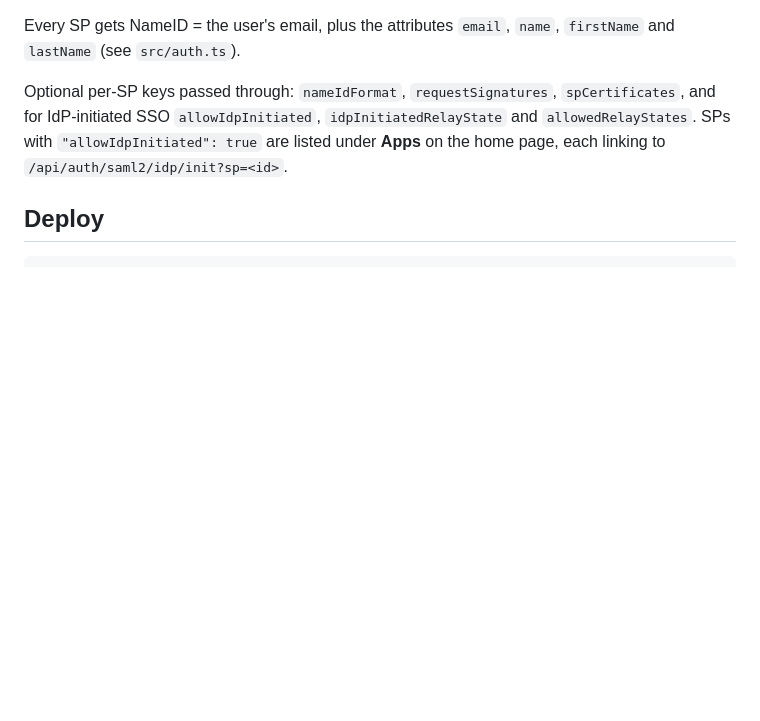
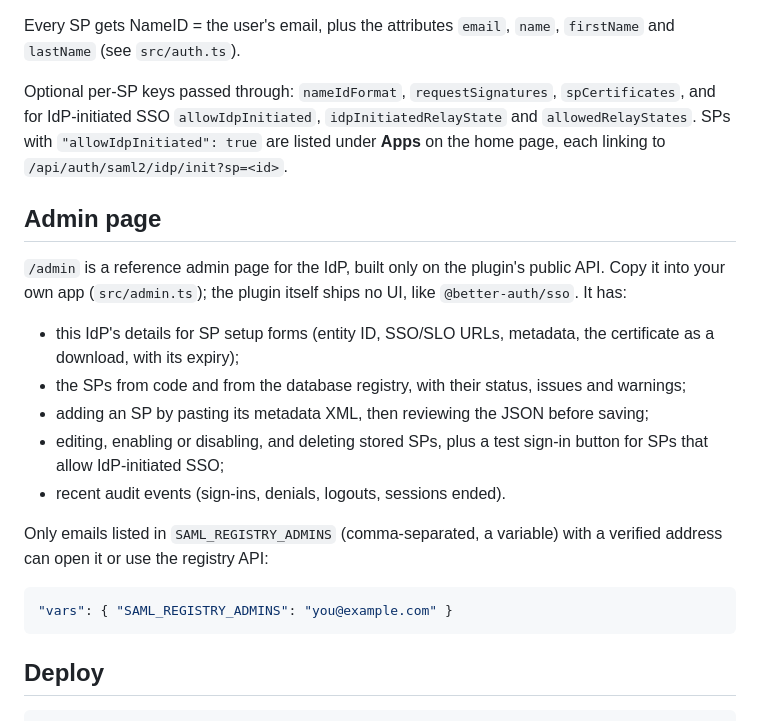
Before and after one commit to mmcintosh/better-auth-saml-idp, a Markdown page: examples/workers-hono/README.md, the part around the change. GitHub-like rendering; blank space fills up the shorter version.

Commit message:
Example README: the admin page

````diff
--- a/examples/workers-hono/README.md
+++ b/examples/workers-hono/README.md
@@ -47,6 +47,21 @@ Every SP gets NameID = the user's email, plus the attributes `email`, `name`, `f
 
 Optional per-SP keys passed through: `nameIdFormat`, `requestSignatures`, `spCertificates`, and for IdP-initiated SSO `allowIdpInitiated`, `idpInitiatedRelayState` and `allowedRelayStates`. SPs with `"allowIdpInitiated": true` are listed under **Apps** on the home page, each linking to `/api/auth/saml2/idp/init?sp=<id>`.
 
+## Admin page
+
+`/admin` is a reference admin page for the IdP, built only on the plugin's public API. Copy it into your own app (`src/admin.ts`); the plugin itself ships no UI, like `@better-auth/sso`. It has:
+- this IdP's details for SP setup forms (entity ID, SSO/SLO URLs, metadata, the certificate as a download, with its expiry);
+- the SPs from code and from the database registry, with their status, issues and warnings;
+- adding an SP by pasting its metadata XML, then reviewing the JSON before saving;
+- editing, enabling or disabling, and deleting stored SPs, plus a test sign-in button for SPs that allow IdP-initiated SSO;
+- recent audit events (sign-ins, denials, logouts, sessions ended).
+
+Only emails listed in `SAML_REGISTRY_ADMINS` (comma-separated, a variable) with a verified address can open it or use the registry API:
+
+```jsonc
+"vars": { "SAML_REGISTRY_ADMINS": "you@example.com" }
+```
+
 ## Deploy
 
 ```sh
````
